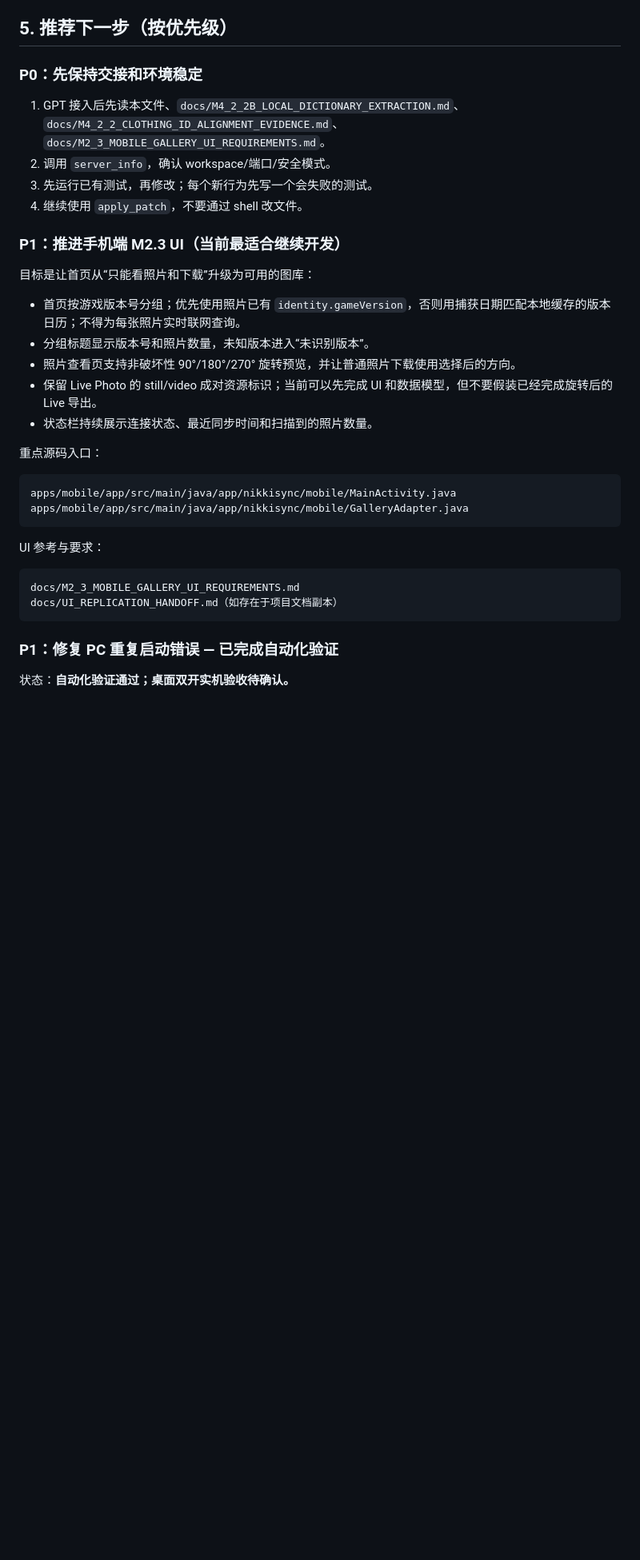
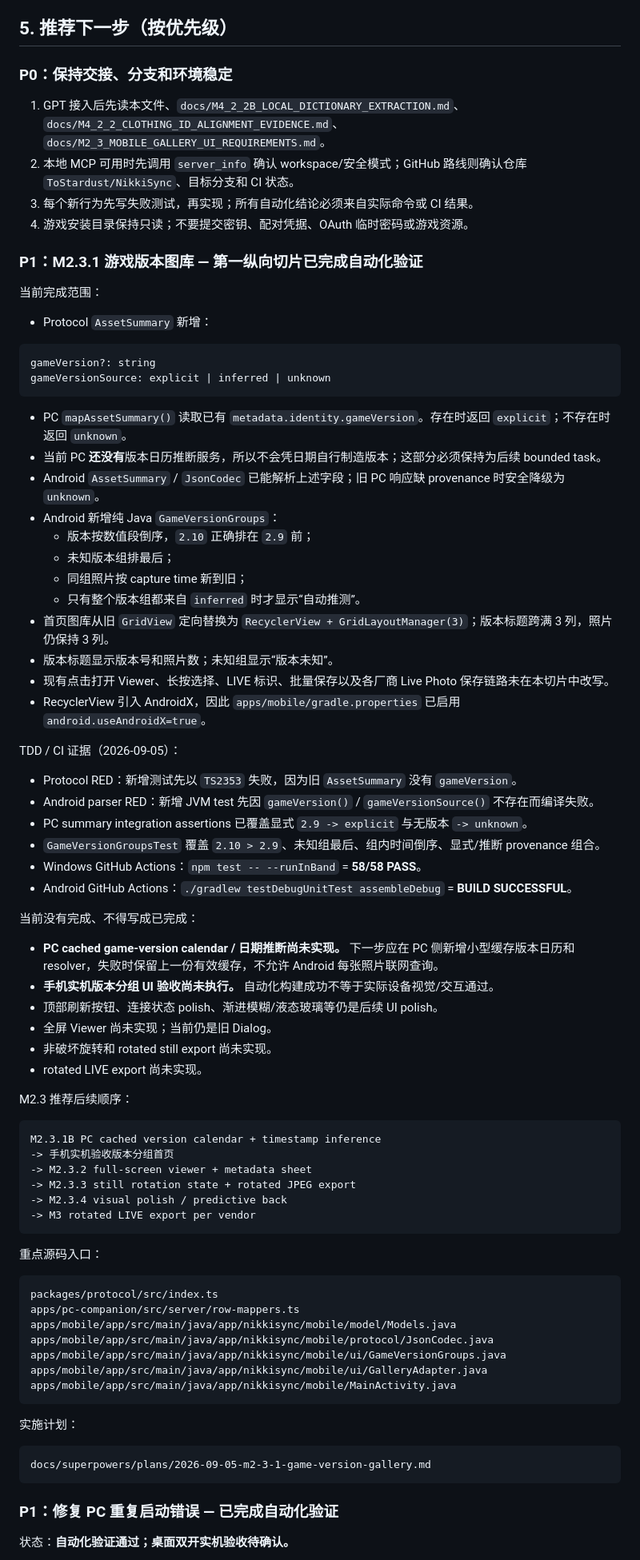
Before and after one commit to ToStardust/NikkiSync, a Markdown page: docs/GPT_HANDOFF_2026-09-04.md, the part around one of its changes. Shown at 80% size. GitHub-like rendering; blank space fills up the shorter version.

Commit message:
docs: record M2.3.1 game-version gallery verification

````diff
--- a/docs/GPT_HANDOFF_2026-09-04.md
+++ b/docs/GPT_HANDOFF_2026-09-04.md
@@ -118,35 +137,82 @@ X6Game/Saved/FastPatchPaks 132 files,     990,068,693 bytes
 
 ## 5. 推荐下一步（按优先级）
 
-### P0：先保持交接和环境稳定
+### P0：保持交接、分支和环境稳定
 
 1. GPT 接入后先读本文件、`docs/M4_2_2B_LOCAL_DICTIONARY_EXTRACTION.md`、`docs/M4_2_2_CLOTHING_ID_ALIGNMENT_EVIDENCE.md`、`docs/M2_3_MOBILE_GALLERY_UI_REQUIREMENTS.md`。
-2. 调用 `server_info`，确认 workspace/端口/安全模式。
-3. 先运行已有测试，再修改；每个新行为先写一个会失败的测试。
-4. 继续使用 `apply_patch`，不要通过 shell 改文件。
+2. 本地 MCP 可用时先调用 `server_info` 确认 workspace/安全模式；GitHub 路线则确认仓库 `ToStardust/NikkiSync`、目标分支和 CI 状态。
+3. 每个新行为先写失败测试，再实现；所有自动化结论必须来自实际命令或 CI 结果。
+4. 游戏安装目录保持只读；不要提交密钥、配对凭据、OAuth 临时密码或游戏资源。
 
-### P1：推进手机端 M2.3 UI（当前最适合继续开发）
+### P1：M2.3.1 游戏版本图库 — 第一纵向切片已完成自动化验证
 
-目标是让首页从“只能看照片和下载”升级为可用的图库：
+当前完成范围：
 
-- 首页按游戏版本号分组；优先使用照片已有 `identity.gameVersion`，否则用捕获日期匹配本地缓存的版本日历；不得为每张照片实时联网查询。
-- 分组标题显示版本号和照片数量，未知版本进入“未识别版本”。
-- 照片查看页支持非破坏性 90°/180°/270° 旋转预览，并让普通照片下载使用选择后的方向。
-- 保留 Live Photo 的 still/video 成对资源标识；当前可以先完成 UI 和数据模型，但不要假装已经完成旋转后的 Live 导出。
-- 状态栏持续展示连接状态、最近同步时间和扫描到的照片数量。
+- Protocol `AssetSummary` 新增：
+
+```text
+gameVersion?: string
+gameVersionSource: explicit | inferred | unknown
+```
+
+- PC `mapAssetSummary()` 读取已有 `metadata.identity.gameVersion`。存在时返回 `explicit`；不存在时返回 `unknown`。
+- 当前 PC **还没有**版本日历推断服务，所以不会凭日期自行制造版本；这部分必须保持为后续 bounded task。
+- Android `AssetSummary` / `JsonCodec` 已能解析上述字段；旧 PC 响应缺 provenance 时安全降级为 `unknown`。
+- Android 新增纯 Java `GameVersionGroups`：
+  - 版本按数值段倒序，`2.10` 正确排在 `2.9` 前；
+  - 未知版本组排最后；
+  - 同组照片按 capture time 新到旧；
+  - 只有整个版本组都来自 `inferred` 时才显示“自动推测”。
+- 首页图库从旧 `GridView` 定向替换为 `RecyclerView + GridLayoutManager(3)`；版本标题跨满 3 列，照片仍保持 3 列。
+- 版本标题显示版本号和照片数；未知组显示“版本未知”。
+- 现有点击打开 Viewer、长按选择、LIVE 标识、批量保存以及各厂商 Live Photo 保存链路未在本切片中改写。
+- RecyclerView 引入 AndroidX，因此 `apps/mobile/gradle.properties` 已启用 `android.useAndroidX=true`。
+
+TDD / CI 证据（2026-09-05）：
+
+- Protocol RED：新增测试先以 `TS2353` 失败，因为旧 `AssetSummary` 没有 `gameVersion`。
+- Android parser RED：新增 JVM test 先因 `gameVersion()` / `gameVersionSource()` 不存在而编译失败。
+- PC summary integration assertions 已覆盖显式 `2.9 -> explicit` 与无版本 `-> unknown`。
+- `GameVersionGroupsTest` 覆盖 `2.10 > 2.9`、未知组最后、组内时间倒序、显式/推断 provenance 组合。
+- Windows GitHub Actions：`npm test -- --runInBand` = **58/58 PASS**。
+- Android GitHub Actions：`./gradlew testDebugUnitTest assembleDebug` = **BUILD SUCCESSFUL**。
+
+当前没有完成、不得写成已完成：
+
+- **PC cached game-version calendar / 日期推断尚未实现。** 下一步应在 PC 侧新增小型缓存版本日历和 resolver，失败时保留上一份有效缓存，不允许 Android 每张照片联网查询。
+- **手机实机版本分组 UI 验收尚未执行。** 自动化构建成功不等于实际设备视觉/交互通过。
+- 顶部刷新按钮、连接状态 polish、渐进模糊/液态玻璃等仍是后续 UI polish。
+- 全屏 Viewer 尚未实现；当前仍是旧 Dialog。
+- 非破坏旋转和 rotated still export 尚未实现。
+- rotated LIVE export 尚未实现。
+
+M2.3 推荐后续顺序：
+
+```text
+M2.3.1B PC cached version calendar + timestamp inference
+-> 手机实机验收版本分组首页
+-> M2.3.2 full-screen viewer + metadata sheet
+-> M2.3.3 still rotation state + rotated JPEG export
+-> M2.3.4 visual polish / predictive back
+-> M3 rotated LIVE export per vendor
+```
 
 重点源码入口：
 
 ```text
+packages/protocol/src/index.ts
+apps/pc-companion/src/server/row-mappers.ts
+apps/mobile/app/src/main/java/app/nikkisync/mobile/model/Models.java
+apps/mobile/app/src/main/java/app/nikkisync/mobile/protocol/JsonCodec.java
+apps/mobile/app/src/main/java/app/nikkisync/mobile/ui/GameVersionGroups.java
+apps/mobile/app/src/main/java/app/nikkisync/mobile/ui/GalleryAdapter.java
 apps/mobile/app/src/main/java/app/nikkisync/mobile/MainActivity.java
-apps/mobile/app/src/main/java/app/nikkisync/mobile/GalleryAdapter.java
 ```
 
-UI 参考与要求：
+实施计划：
 
 ```text
-docs/M2_3_MOBILE_GALLERY_UI_REQUIREMENTS.md
-docs/UI_REPLICATION_HANDOFF.md（如存在于项目文档副本）
+docs/superpowers/plans/2026-09-05-m2-3-1-game-version-gallery.md
 ```
 
 ### P1：修复 PC 重复启动错误 — 已完成自动化验证
````
Also changed, not shown: other parts of docs/GPT_HANDOFF_2026-09-04.md (+41 -19 lines).
